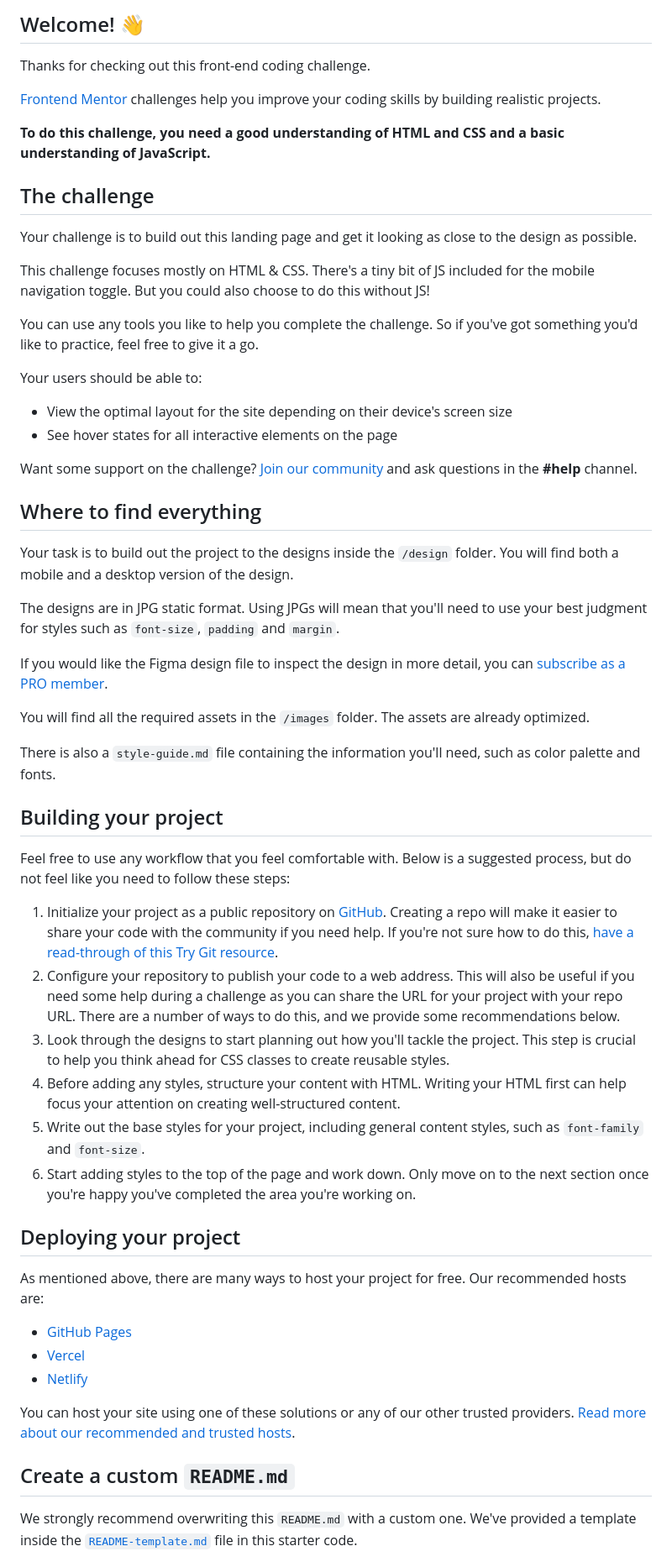
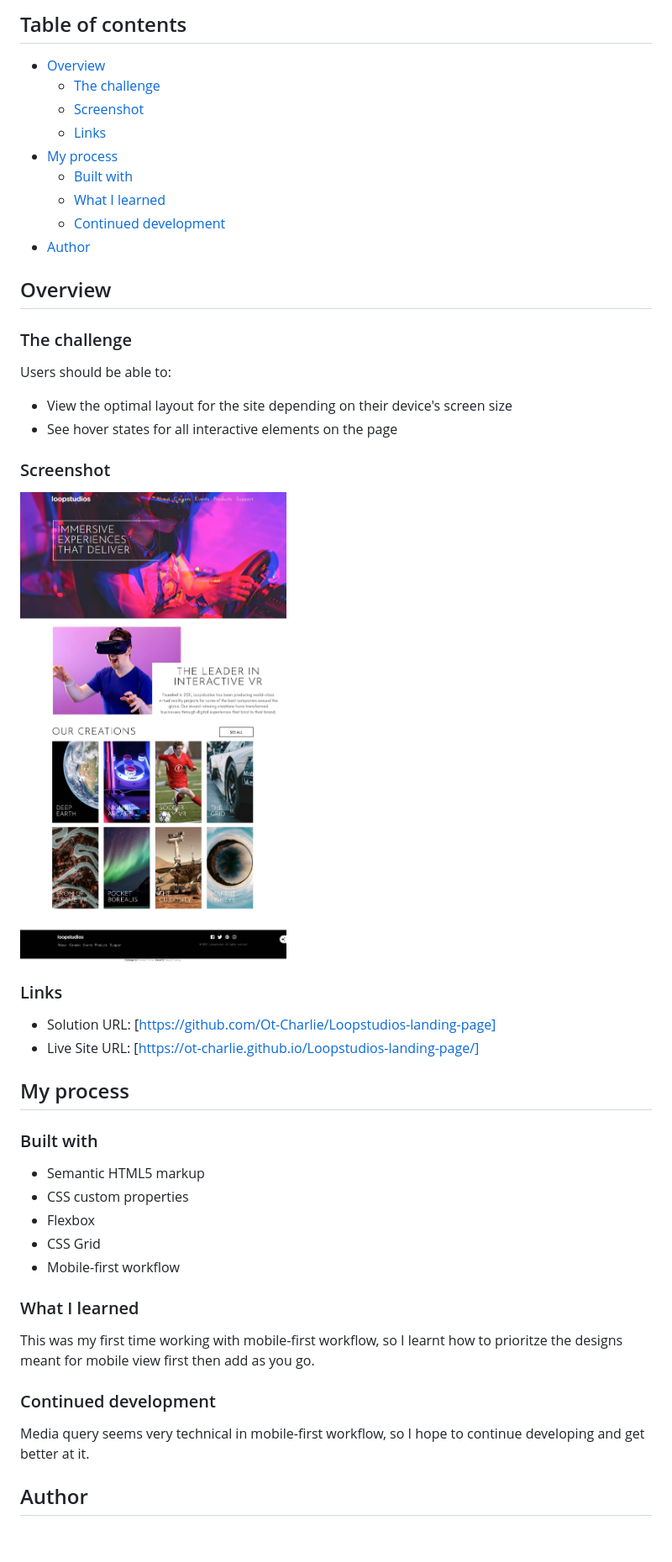
Before and after one commit to Ot-Charlie/Loopstudios-landing-page, a Markdown page: README.md, the part around the change printed below. Shown: that part at 84% size. Drawn GitHub-style; pictures changed too: Screenshot_19-11-2025_13744_127.0.0.1.jpeg (added); blank space fills up the shorter version.

```diff
--- a/README.md
+++ b/README.md
@@ -4,61 +4,56 @@
 
-## Welcome! 👋
+## Table of contents
 
-Thanks for checking out this front-end coding challenge.
+- [Overview](#overview)
+  - [The challenge](#the-challenge)
+  - [Screenshot](#screenshot)
+  - [Links](#links)
+- [My process](#my-process)
+  - [Built with](#built-with)
+  - [What I learned](#what-i-learned)
+  - [Continued development](#continued-development)
+- [Author](#author)
 
-[Frontend Mentor](https://www.frontendmentor.io) challenges help you improve your coding skills by building realistic projects.
 
-**To do this challenge, you need a good understanding of HTML and CSS and a basic understanding of JavaScript.**
+## Overview
 
-## The challenge
+### The challenge
 
-Your challenge is to build out this landing page and get it looking as close to the design as possible.
-
-This challenge focuses mostly on HTML & CSS. There's a tiny bit of JS included for the mobile navigation toggle. But you could also choose to do this without JS!
-
-You can use any tools you like to help you complete the challenge. So if you've got something you'd like to practice, feel free to give it a go.
-
-Your users should be able to:
+Users should be able to:
 
 - View the optimal layout for the site depending on their device's screen size
 - See hover states for all interactive elements on the page
 
-Want some support on the challenge? [Join our community](https://www.frontendmentor.io/community) and ask questions in the **#help** channel.
+### Screenshot
 
-## Where to find everything
+![](./Screenshot_19-11-2025_13744_127.0.0.1.jpeg)
 
-Your task is to build out the project to the designs inside the `/design` folder. You will find both a mobile and a desktop version of the design.
 
-The designs are in JPG static format. Using JPGs will mean that you'll need to use your best judgment for styles such as `font-size`, `padding` and `margin`.
 
-If you would like the Figma design file to inspect the design in more detail, you can [subscribe as a PRO member](https://www.frontendmentor.io/pro).
+### Links
 
-You will find all the required assets in the `/images` folder. The assets are already optimized.
+- Solution URL: [https://github.com/Ot-Charlie/Loopstudios-landing-page]
+- Live Site URL: [https://ot-charlie.github.io/Loopstudios-landing-page/]
 
-There is also a `style-guide.md` file containing the information you'll need, such as color palette and fonts.
+## My process
 
-## Building your project
+### Built with
 
-Feel free to use any workflow that you feel comfortable with. Below is a suggested process, but do not feel like you need to follow these steps:
+- Semantic HTML5 markup
+- CSS custom properties
+- Flexbox
+- CSS Grid
+- Mobile-first workflow
 
-1. Initialize your project as a public repository on [GitHub](https://github.com/). Creating a repo will make it easier to share your code with the community if you need help. If you're not sure how to do this, [have a read-through of this Try Git resource](https://try.github.io/).
-2. Configure your repository to publish your code to a web address. This will also be useful if you need some help during a challenge as you can share the URL for your project with your repo URL. There are a number of ways to do this, and we provide some recommendations below.
-3. Look through the designs to start planning out how you'll tackle the project. This step is crucial to help you think ahead for CSS classes to create reusable styles.
-4. Before adding any styles, structure your content with HTML. Writing your HTML first can help focus your attention on creating well-structured content.
-5. Write out the base styles for your project, including general content styles, such as `font-family` and `font-size`.
-6. Start adding styles to the top of the page and work down. Only move on to the next section once you're happy you've completed the area you're working on.
 
-## Deploying your project
 
-As mentioned above, there are many ways to host your project for free. Our recommended hosts are:
 
-- [GitHub Pages](https://pages.github.com/)
-- [Vercel](https://vercel.com/)
-- [Netlify](https://www.netlify.com/)
+### What I learned
+This was my first time working with mobile-first workflow, so I learnt how to prioritze the designs meant for mobile view first then add as you go.
 
-You can host your site using one of these solutions or any of our other trusted providers. [Read more about our recommended and trusted hosts](https://medium.com/frontend-mentor/frontend-mentor-trusted-hosting-providers-bf000dfebe).
 
-## Create a custom `README.md`
+### Continued development
+Media query seems very technical in mobile-first workflow, so I hope to continue developing and get better at it.
 
-We strongly recommend overwriting this `README.md` with a custom one. We've provided a template inside the [`README-template.md`](./README-template.md) file in this starter code.
+## Author
 
```
Also changed, not shown: other parts of README.md (+5 -32 lines), README-template.md (deleted, +0 -111 lines), 2 other files.
